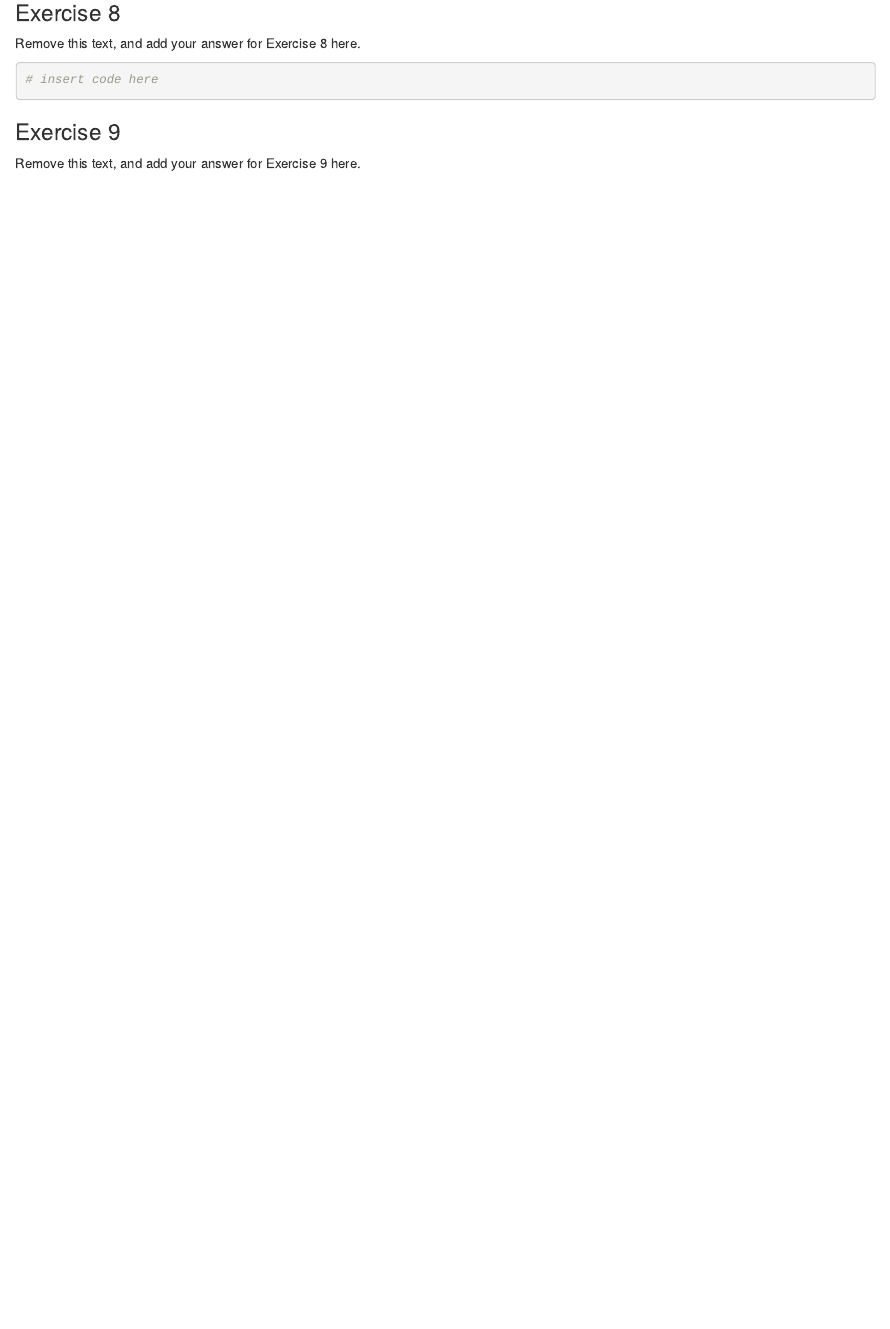
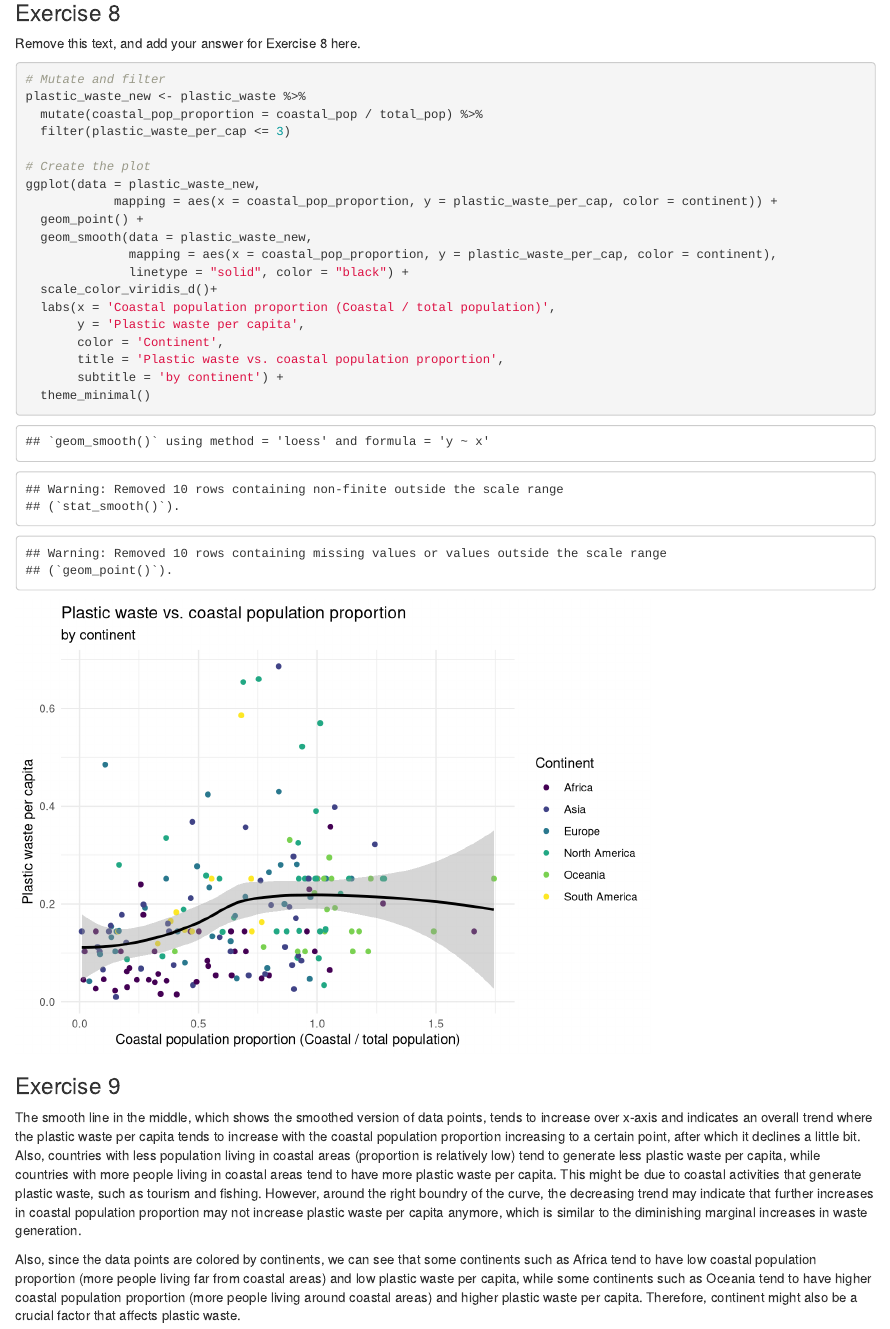
Before and after one commit to DS201-S24/lab-02-plastic-waste-AnnieHou128, an R Markdown document (lab-02.Rmd): the page in a window 1100 px wide, from 5820 px down. Rendered offline with R 4.5, knitr and Pandoc, with nearby package versions.

Commit message:
Finished Lab02

````diff
--- a/lab-02.Rmd
+++ b/lab-02.Rmd
@@ -102,9 +102,30 @@ ggplot(data = plastic_waste,
 Remove this text, and add your answer for Exercise 8 here.
 
 ```{r recreate-viz}
-# insert code here
+# Mutate and filter
+plastic_waste_new <- plastic_waste %>%
+  mutate(coastal_pop_proportion = coastal_pop / total_pop) %>%
+  filter(plastic_waste_per_cap <= 3)
+
+# Create the plot
+ggplot(data = plastic_waste_new,
+            mapping = aes(x = coastal_pop_proportion, y = plastic_waste_per_cap, color = continent)) +
+  geom_point() +
+  geom_smooth(data = plastic_waste_new,
+              mapping = aes(x = coastal_pop_proportion, y = plastic_waste_per_cap, color = continent),
+              linetype = "solid", color = "black") +
+  scale_color_viridis_d()+
+  labs(x = 'Coastal population proportion (Coastal / total population)',
+       y = 'Plastic waste per capita',
+       color = 'Continent',
+       title = 'Plastic waste vs. coastal population proportion',
+       subtitle = 'by continent') +
+  theme_minimal()
+
 ```
 
 ### Exercise 9
 
-Remove this text, and add your answer for Exercise 9 here.
+The smooth line in the middle, which shows the smoothed version of data points, tends to increase over x-axis and indicates an overall trend where the plastic waste per capita tends to increase with the coastal population proportion increasing to a certain point, after which it declines a little bit. Also, countries with less population living in coastal areas (proportion is relatively low) tend to generate less plastic waste per capita, while countries with more people living in coastal areas tend to have more plastic waste per capita. This might be due to coastal activities that generate plastic waste, such as tourism and fishing. However, around the right boundry of the curve, the decreasing trend may indicate that further increases in coastal population proportion may not increase plastic waste per capita anymore, which is similar to the diminishing marginal increases in waste generation.
+
+Also, since the data points are colored by continents, we can see that some continents such as Africa tend to have low coastal population proportion (more people living far from coastal areas) and low plastic waste per capita, while some continents such as Oceania tend to have higher coastal population proportion (more people living around coastal areas) and higher plastic waste per capita. Therefore, continent might also be a crucial factor that affects plastic waste.
````
Also changed, not shown: lab-02.html (added).
